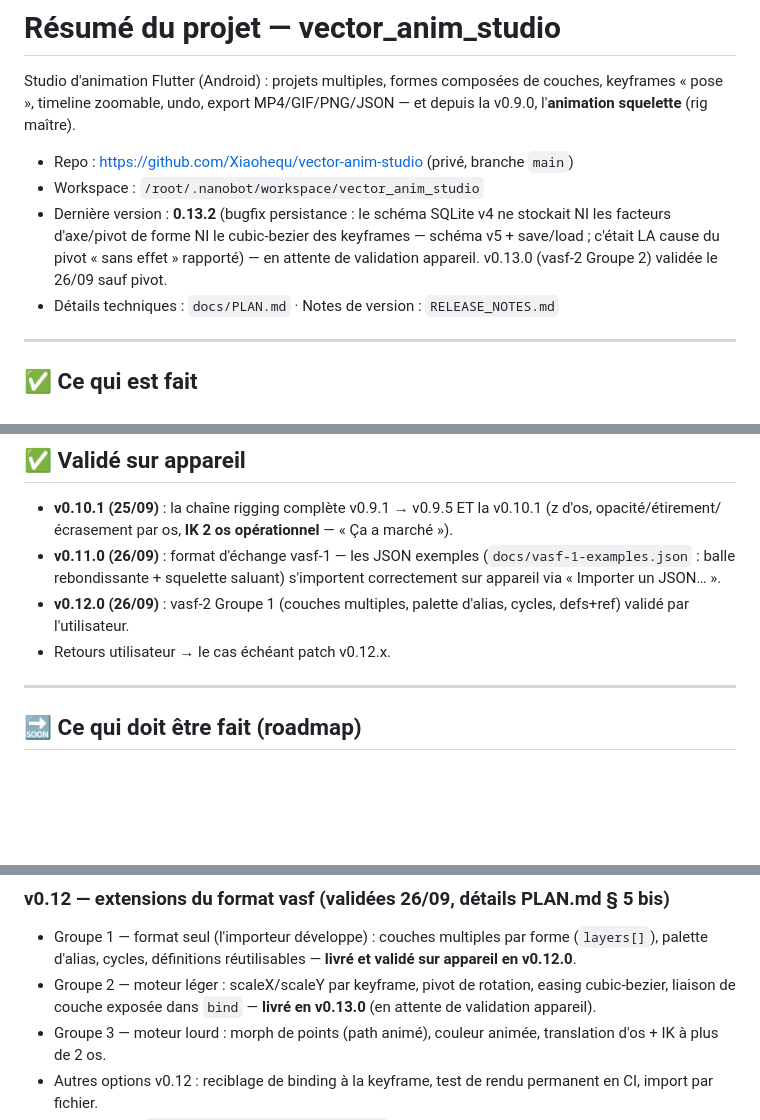
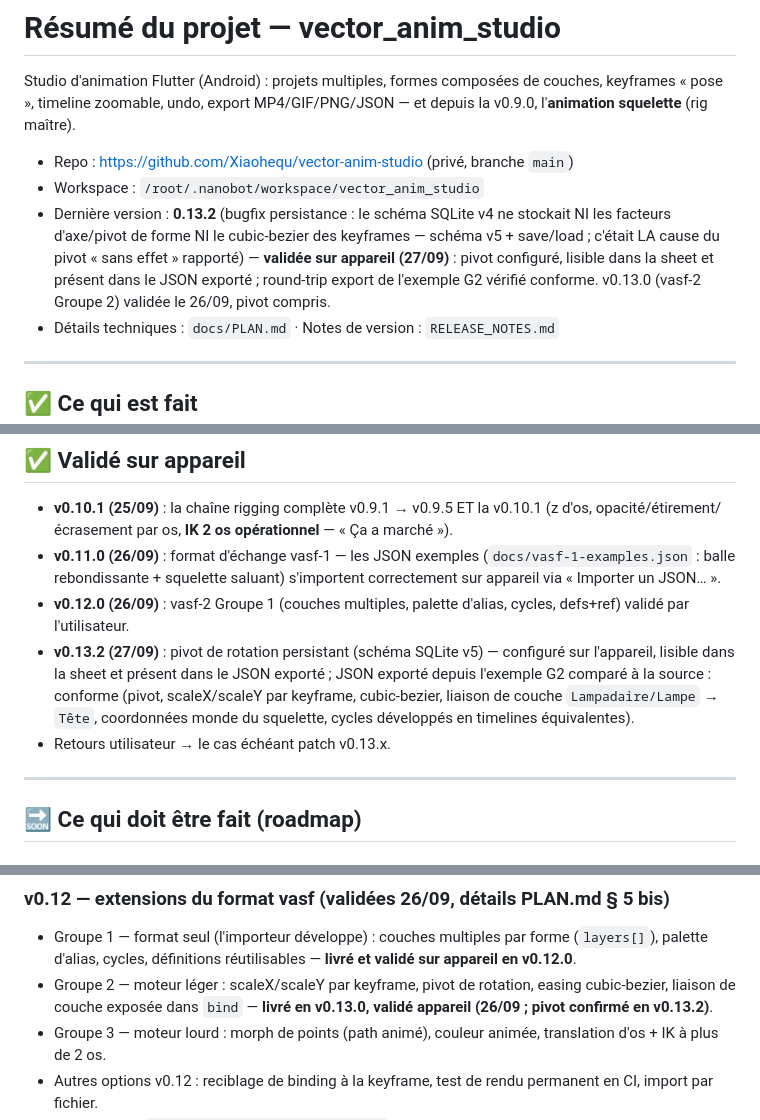
Before and after one commit to Xiaohequ/vector-anim-studio, a Markdown page: resume.md, 3 parts joined by grey strips. Rendered like a GitHub page; blank space fills up the shorter version.

Commit message:
docs(resume): v0.13.2 validée appareil (27/09) — pivot OK + round-trip export conforme

```diff
--- a/resume.md
+++ b/resume.md
@@ -9,8 +9,10 @@ v0.9.0, l'**animation squelette** (rig maître).
 - Dernière version : **0.13.2** (bugfix persistance : le schéma SQLite v4 ne
   stockait NI les facteurs d'axe/pivot de forme NI le cubic-bezier des
   keyframes — schéma v5 + save/load ; c'était LA cause du pivot « sans
-  effet » rapporté) — en attente de validation appareil. v0.13.0 (vasf-2
-  Groupe 2) validée le 26/09 sauf pivot.
+  effet » rapporté) — **validée sur appareil (27/09)** : pivot configuré,
+  lisible dans la sheet et présent dans le JSON exporté ; round-trip
+  export de l'exemple G2 vérifié conforme. v0.13.0 (vasf-2 Groupe 2)
+  validée le 26/09, pivot compris.
 - Détails techniques : `docs/PLAN.md` · Notes de version : `RELEASE_NOTES.md`
 
 ---
@@ -60,7 +62,13 @@ v0.9.0, l'**animation squelette** (rig maître).
   s'importent correctement sur appareil via « Importer un JSON… ».
 - **v0.12.0 (26/09)** : vasf-2 Groupe 1 (couches multiples, palette d'alias,
   cycles, defs+ref) validé par l'utilisateur.
-- Retours utilisateur → le cas échéant patch v0.12.x.
+- **v0.13.2 (27/09)** : pivot de rotation persistant (schéma SQLite v5) —
+  configuré sur l'appareil, lisible dans la sheet et présent dans le JSON
+  exporté ; JSON exporté depuis l'exemple G2 comparé à la source :
+  conforme (pivot, scaleX/scaleY par keyframe, cubic-bezier, liaison de
+  couche `Lampadaire/Lampe` → `Tête`, coordonnées monde du squelette,
+  cycles développés en timelines équivalentes).
+- Retours utilisateur → le cas échéant patch v0.13.x.
 
 ---
 
@@ -309,7 +317,7 @@ v0.9.0, l'**animation squelette** (rig maître).
   **livré et validé sur appareil en v0.12.0**.
 - Groupe 2 — moteur léger : scaleX/scaleY par keyframe, pivot de rotation,
   easing cubic-bezier, liaison de couche exposée dans `bind` —
-  **livré en v0.13.0** (en attente de validation appareil).
+  **livré en v0.13.0, validé appareil (26/09 ; pivot confirmé en v0.13.2)**.
 - Groupe 3 — moteur lourd : morph de points (path animé), couleur animée,
   translation d'os + IK à plus de 2 os.
 - Autres options v0.12 : reciblage de binding à la keyframe, test de rendu
```
